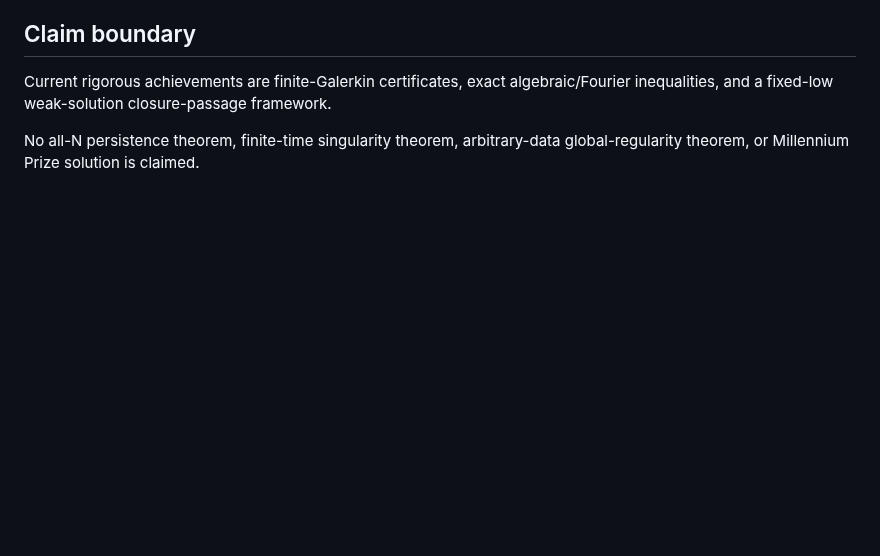
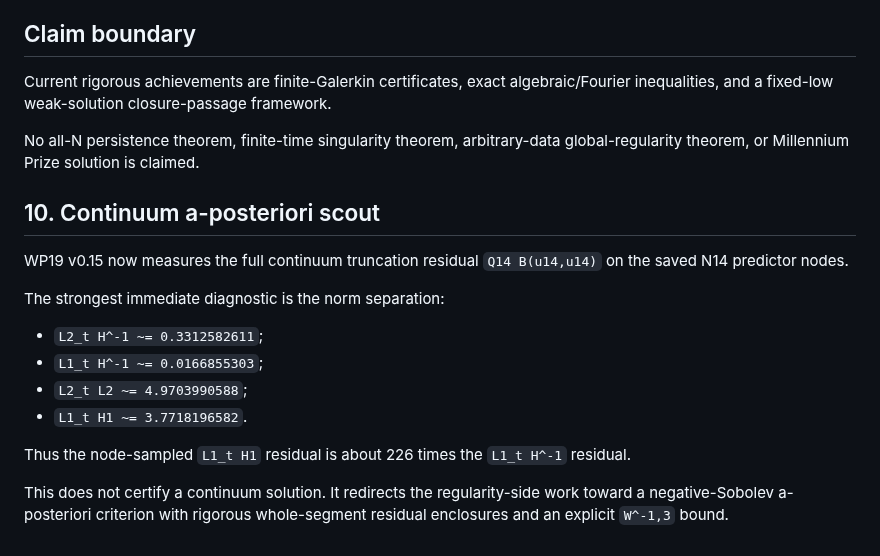
Before and after one commit to reggaesharkk/Reggae-shark-universe-, a Markdown page: papers/navier-stokes/WP19_CURRENT_STATUS_2026_09_30.md, the part around the change. Drawn GitHub-style; blank space fills up the shorter version.

Commit message:
Sync WP19_CURRENT_STATUS_2026_09_30.md from specialist repo

```diff
--- a/papers/navier-stokes/WP19_CURRENT_STATUS_2026_09_30.md
+++ b/papers/navier-stokes/WP19_CURRENT_STATUS_2026_09_30.md
@@ -193,3 +193,19 @@ A successful result would be an all-cutoff transfer theorem for the fixed observ
 Current rigorous achievements are finite-Galerkin certificates, exact algebraic/Fourier inequalities, and a fixed-low weak-solution closure-passage framework.
 
 No all-N persistence theorem, finite-time singularity theorem, arbitrary-data global-regularity theorem, or Millennium Prize solution is claimed.
+
+
+## 10. Continuum a-posteriori scout
+
+WP19 v0.15 now measures the full continuum truncation residual `Q14 B(u14,u14)` on the saved N14 predictor nodes.
+
+The strongest immediate diagnostic is the norm separation:
+
+- `L2_t H^-1 ~= 0.3312582611`;
+- `L1_t H^-1 ~= 0.0166855303`;
+- `L2_t L2 ~= 4.9703990588`;
+- `L1_t H1 ~= 3.7718196582`.
+
+Thus the node-sampled `L1_t H1` residual is about 226 times the `L1_t H^-1` residual.
+
+This does not certify a continuum solution. It redirects the regularity-side work toward a negative-Sobolev a-posteriori criterion with rigorous whole-segment residual enclosures and an explicit `W^-1,3` bound.
```
